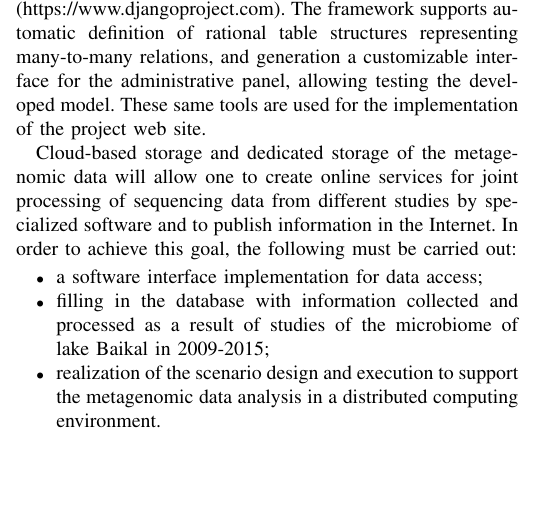
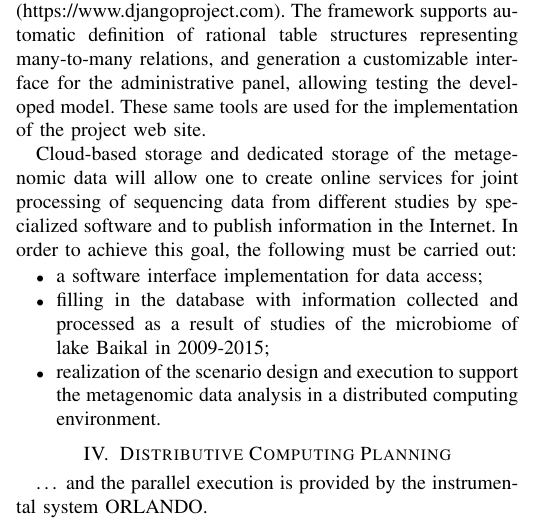
Before and after one commit to eugeneai/papers-2018, a LaTeX paper (ngs-paper.tex): part of one column of page 3 of 4, cut so that both start at the same text, the shorter picture padded with empty space. Compiled offline with pdfLaTeX; a missing font is replaced by an installed copy or a similar font; a LaTeX package or settings file that is missing is left out.

Commit message:
Added the section for distribute computation planning.

```diff
--- a/ngs-paper.tex
+++ b/ngs-paper.tex
@@ -551,6 +551,13 @@ Cloud-based storage and dedicated storage of the metagenomic data will allow one
 \item filling in the database with information collected and processed as a result of studies of the microbiome of lake Baikal in 2009-2015;
 \item realization of the scenario design and execution to support the metagenomic data analysis in a distributed computing environment.
 \end{itemize}
+
+\section{Distributive Computing Planning}
+\label{sec:distr}
+
+\ldots{} and the parallel execution is provided by the instrumental system ORLANDO.
+
+
 \subsection{Subsection Heading Here}
 Subsection text here.
 
```
